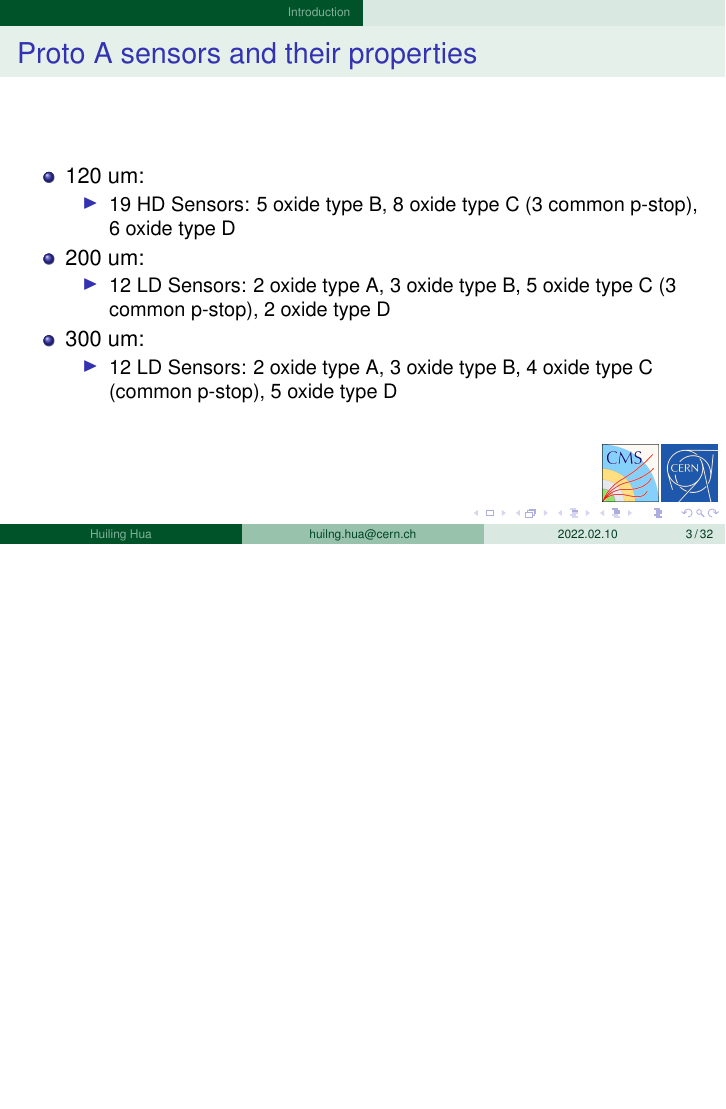
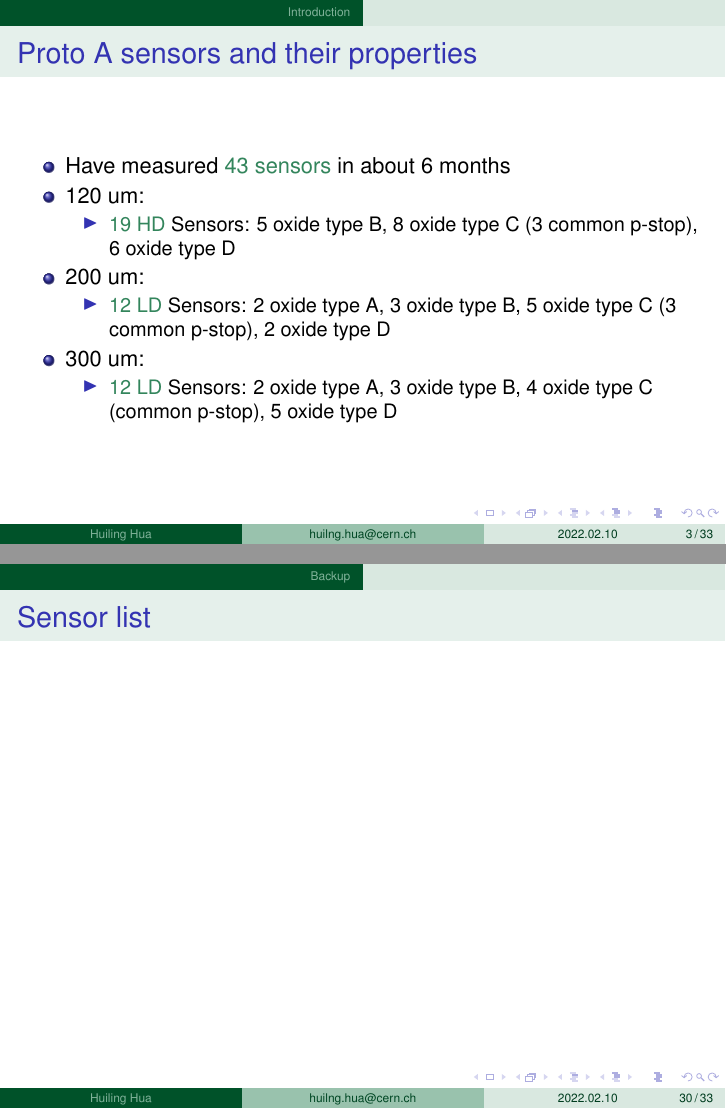
Before and after one commit to huiling110/silliconSession_0329, LaTeX slides (siliconSession_0329.tex): page 3 of 32 before the commit and pages 3 and 30 of 33 after it, the two joined at a grey line, the shorter picture padded with empty space. Compiled offline with pdfLaTeX.

```diff
--- a/siliconSession_0329.tex
+++ b/siliconSession_0329.tex
@@ -59,8 +58,8 @@
 { Pedro Almeida\and Oliwia Haluszczak\and \textbf{Huiling Hua} \and Lucie Linssen\and Filip Moortgat\and Thorben Quast\and Kourosh Sarbandi\and Sicking\and Eva Sicking\and
 Chaochen Yuan\and Philipp Zehetner\and \textbf{Marta Krawczyk} }
 \logo{
-\includegraphics[width=1.0cm]{plots/CMS_Logo.png}
-\includegraphics[width=1.0cm]{plots/CERN_Logo.png}
+% \includegraphics[width=1.0cm]{plots/CMS_Logo.png}
+% \includegraphics[width=1.0cm]{plots/CERN_Logo.png}
 }
 
 %\author{Huiling Hua}
@@ -71,7 +70,7 @@
 %     IHEP
 % }
 \date[2022.02.10] % (optional, should be abbreviation of conference name)
-{CMS HGCal Sensor Testing Weekly Meeting}
+{CMS HGCal Si Sensor Meeting}
 
 % - Either use conference name or its abbreviation.
 % - Not really informative to the audience, more for people (including
@@ -116,18 +115,18 @@
 \section{Introduction}
 \begin{frame}{Proto A sensors and their properties}
   \begin{itemize}
-      % \scriptsize
+        \item Have measured \alert{43 sensors} in about 6 months
       \item 120 um:
       \begin{itemize}
-        \item 19 HD Sensors: 5 oxide type B, 8 oxide type C (3 common p-stop), 6 oxide type D
+        \item \alert{19 HD} Sensors: 5 oxide type B, 8 oxide type C (3 common p-stop), 6 oxide type D
       \end{itemize}
       \item 200 um:
       \begin{itemize}
-        \item 12 LD Sensors: 2 oxide type A, 3 oxide type B, 5 oxide type C (3 common p-stop), 2 oxide type D
+        \item \alert{12 LD} Sensors: 2 oxide type A, 3 oxide type B, 5 oxide type C (3 common p-stop), 2 oxide type D
       \end{itemize}
       \item 300 um:
       \begin{itemize}
-        \item 12 LD Sensors: 2 oxide type A, 3 oxide type B, 4 oxide type C (common p-stop), 5 oxide type D
+        \item \alert{12 LD} Sensors: 2 oxide type A, 3 oxide type B, 4 oxide type C (common p-stop), 5 oxide type D
       \end{itemize}
   \end{itemize}
 \end{frame}
@@ -273,6 +272,13 @@
 	backup
 \end{frame}
 
+\begin{frame}{Sensor list}
+
+\end{frame}
+
+
+
+
 \begin{frame}{List of ProtoA Sensors}
 
 \end{frame}
```
Also changed, not shown: plots/Fall_2021_sensorList.png (added), plots/PM8_sensorList.png (added), plots/winter2022_sensorList.png (added), siliconSession_0329.tex (1 more changed lines).
